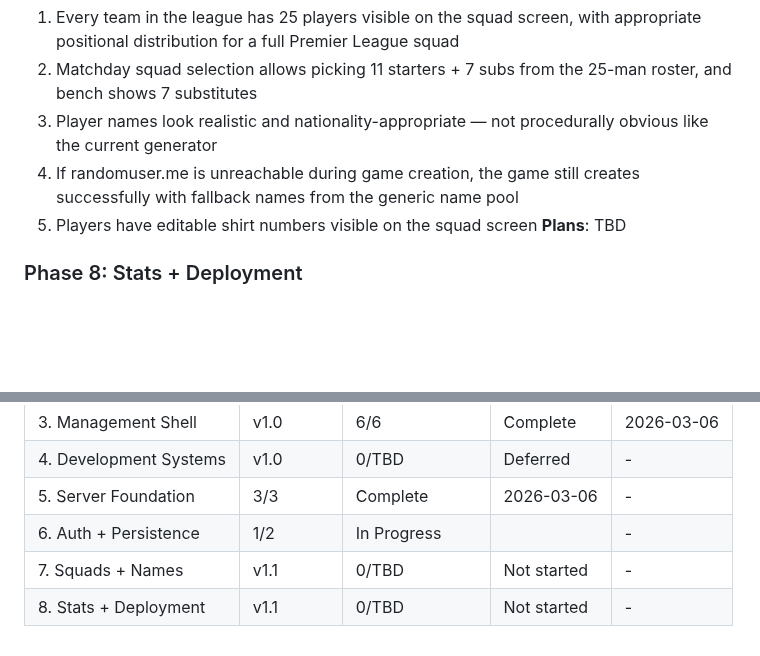
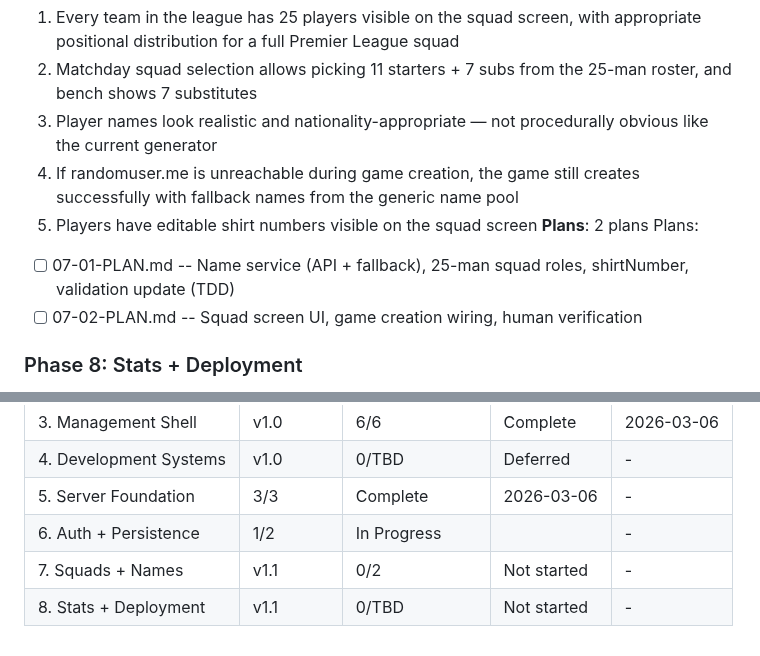
Before and after one commit to njdyson/fergie-time, a Markdown page: .planning/ROADMAP.md, 2 parts joined by grey strips. GitHub-like rendering; blank space fills up the shorter version.

Commit message:
docs(07): create phase plan for squads and names
Co-Authored-By: Claude Opus 4.6 <noreply@anthropic.com>

```diff
--- a/.planning/ROADMAP.md
+++ b/.planning/ROADMAP.md
@@ -148,7 +148,10 @@ Plans:
   3. Player names look realistic and nationality-appropriate — not procedurally obvious like the current generator
   4. If randomuser.me is unreachable during game creation, the game still creates successfully with fallback names from the generic name pool
   5. Players have editable shirt numbers visible on the squad screen
-**Plans**: TBD
+**Plans**: 2 plans
+Plans:
+- [ ] 07-01-PLAN.md -- Name service (API + fallback), 25-man squad roles, shirtNumber, validation update (TDD)
+- [ ] 07-02-PLAN.md -- Squad screen UI, game creation wiring, human verification
 
 ### Phase 8: Stats + Deployment
 **Goal**: Per-player season statistics are tracked across all matches and displayed in the UI, and the complete application is deployed and playable on the VPS
@@ -174,5 +177,5 @@ Phases execute in numeric order: 1 → 2 → 3 → 4 → 5 → 6 → 7 → 8
 | 4. Development Systems | v1.0 | 0/TBD | Deferred | - |
 | 5. Server Foundation | 3/3 | Complete   | 2026-03-06 | - |
 | 6. Auth + Persistence | 1/2 | In Progress|  | - |
-| 7. Squads + Names | v1.1 | 0/TBD | Not started | - |
+| 7. Squads + Names | v1.1 | 0/2 | Not started | - |
 | 8. Stats + Deployment | v1.1 | 0/TBD | Not started | - |
```
Also changed, not shown: 2 other files.
